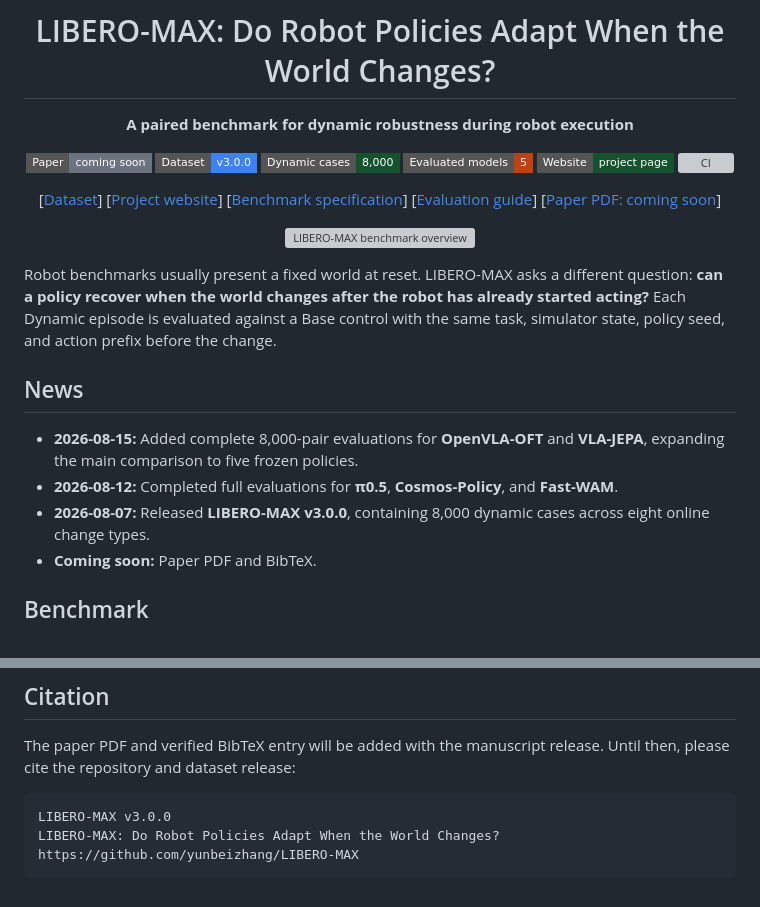
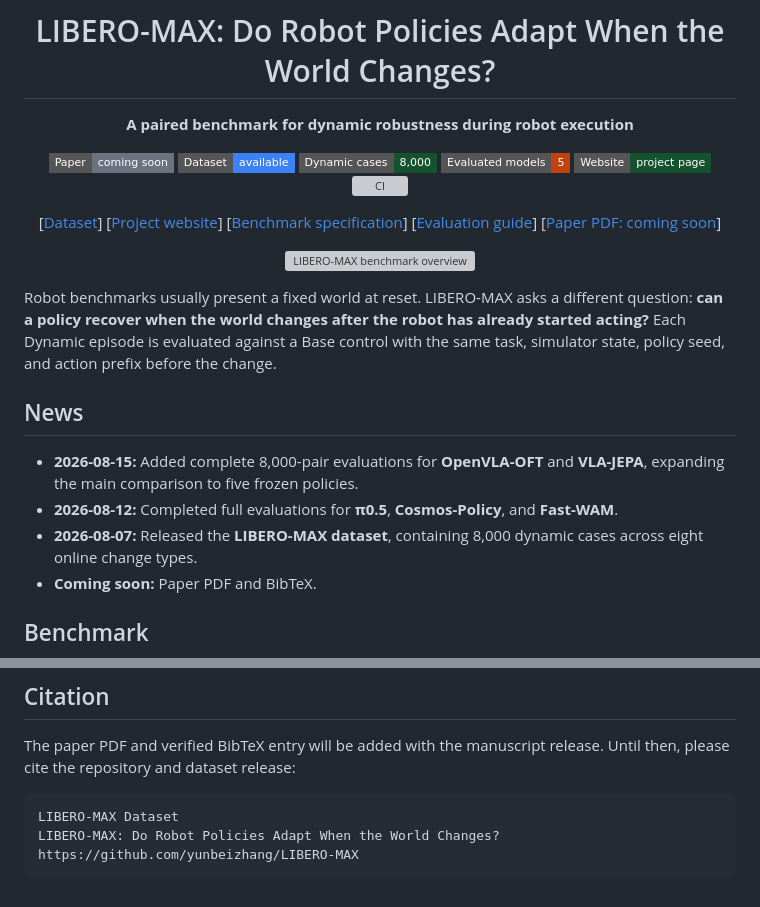
Before and after one commit to jinzijian/LIBERO-MAX, a Markdown page: README.md, 2 parts joined by grey strips. Drawn GitHub-style; badges without logos; grey boxes are pictures that could not be loaded.

````diff
--- a/README.md
+++ b/README.md
@@ -5,7 +5,7 @@
 **A paired benchmark for dynamic robustness during robot execution**
 
 [![Paper](https://img.shields.io/badge/Paper-coming%20soon-6B7280?style=flat-square)](#citation)
-[![Dataset](https://img.shields.io/badge/Dataset-v3.0.0-3B82F6?style=flat-square)](benchmark/max8000)
+[![Dataset](https://img.shields.io/badge/Dataset-available-3B82F6?style=flat-square)](benchmark/max8000)
 [![Dynamic cases](https://img.shields.io/badge/Dynamic%20cases-8%2C000-14532D?style=flat-square)](#benchmark)
 [![Models](https://img.shields.io/badge/Evaluated%20models-5-C2410C?style=flat-square)](#main-results)
 [![Website](https://img.shields.io/badge/Website-project%20page-14532D?style=flat-square)](https://yunbeizhang.github.io/LIBERO-MAX/)
@@ -35,7 +35,7 @@ prefix before the change.
   **VLA-JEPA**, expanding the main comparison to five frozen policies.
 - **2026-08-12:** Completed full evaluations for **π0.5**, **Cosmos-Policy**,
   and **Fast-WAM**.
-- **2026-08-07:** Released **LIBERO-MAX v3.0.0**, containing 8,000 dynamic
+- **2026-08-07:** Released the **LIBERO-MAX dataset**, containing 8,000 dynamic
   cases across eight online change types.
 - **Coming soon:** Paper PDF and BibTeX.
 
@@ -203,7 +203,7 @@ The paper PDF and verified BibTeX entry will be added with the manuscript
 release. Until then, please cite the repository and dataset release:
 
 ```text
-LIBERO-MAX v3.0.0
+LIBERO-MAX Dataset
 LIBERO-MAX: Do Robot Policies Adapt When the World Changes?
 https://github.com/yunbeizhang/LIBERO-MAX
 ```
````
Also changed, not shown: assets/figures/benchmark_construction.png (added), 4 other files.
